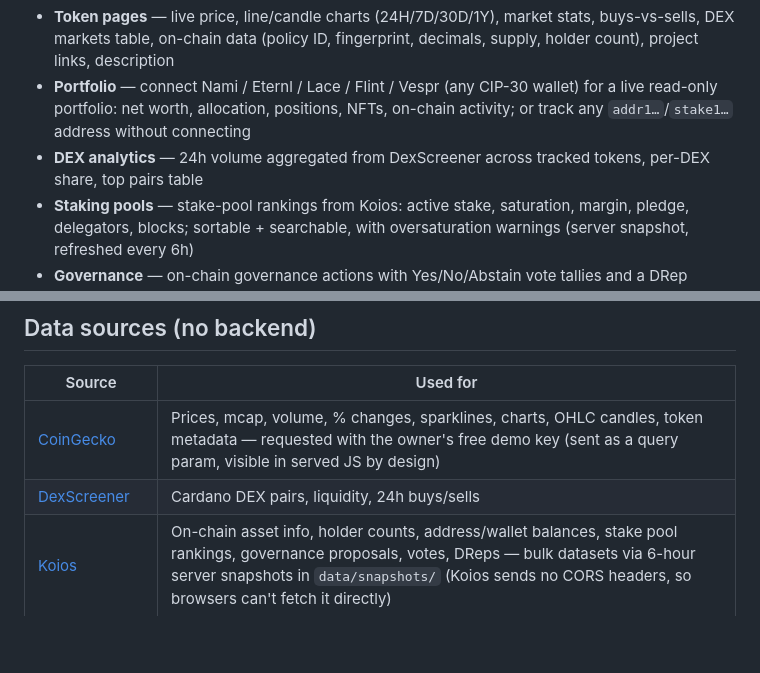
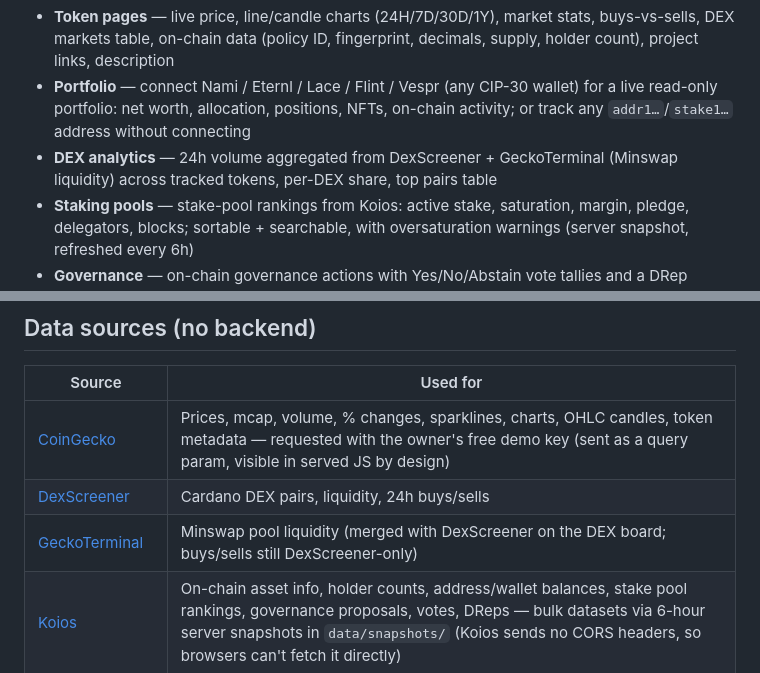
Before and after one commit to Kshot3000/NightDream.io, a Markdown page: README.md, 2 parts joined by grey strips. Rendered like a GitHub page; blank space fills up the shorter version.

Commit message:
README: DEX analytics now credits DexScreener + GeckoTerminal (Minswap liquidity); add GeckoTerminal row to data sources

```diff
--- a/README.md
+++ b/README.md
@@ -12,7 +12,7 @@ candlestick charts, DEX liquidity analytics, real wallet portfolios (CIP-30), an
 - **Markets** — sortable/filterable screener over 84 curated Cardano assets (search by ticker, name, policy ID, or asset unit)
 - **Token pages** — live price, line/candle charts (24H/7D/30D/1Y), market stats, buys-vs-sells, DEX markets table, on-chain data (policy ID, fingerprint, decimals, supply, holder count), project links, description
 - **Portfolio** — connect Nami / Eternl / Lace / Flint / Vespr (any CIP-30 wallet) for a live read-only portfolio: net worth, allocation, positions, NFTs, on-chain activity; or track any `addr1…`/`stake1…` address without connecting
-- **DEX analytics** — 24h volume aggregated from DexScreener across tracked tokens, per-DEX share, top pairs table
+- **DEX analytics** — 24h volume aggregated from DexScreener + GeckoTerminal (Minswap liquidity) across tracked tokens, per-DEX share, top pairs table
 - **Staking pools** — stake-pool rankings from Koios: active stake, saturation, margin, pledge, delegators, blocks; sortable + searchable, with oversaturation warnings (server snapshot, refreshed every 6h)
 - **Governance** — on-chain governance actions with Yes/No/Abstain vote tallies and a DRep voting-power leaderboard, from Koios (server snapshot, refreshed every 6h)
 - **Midnight desk** — live NIGHT stats + chart, NIGHT redemption tracker (live countdown to the Dec 4, 2026 close, thaw-schedule calculator), DUST generation model calculator, Cardano ↔ Midnight bridge explainer
@@ -24,6 +24,7 @@ candlestick charts, DEX liquidity analytics, real wallet portfolios (CIP-30), an
 |---|---|
 | [CoinGecko](https://www.coingecko.com) | Prices, mcap, volume, % changes, sparklines, charts, OHLC candles, token metadata — requested with the owner's free demo key (sent as a query param, visible in served JS by design) |
 | [DexScreener](https://dexscreener.com) | Cardano DEX pairs, liquidity, 24h buys/sells |
+| [GeckoTerminal](https://www.geckoterminal.com) | Minswap pool liquidity (merged with DexScreener on the DEX board; buys/sells still DexScreener-only) |
 | [Koios](https://www.koios.rest) | On-chain asset info, holder counts, address/wallet balances, stake pool rankings, governance proposals, votes, DReps — bulk datasets via 6-hour server snapshots in `data/snapshots/` (Koios sends no CORS headers, so browsers can't fetch it directly) |
 | [MinSwap aggregator](https://minswap.org) | ADA/USD reference price |
 | [NightForge](https://nightforge.jp/api/docs) | Midnight network analytics (blocks, TPS, shielded, bridge) |
```
